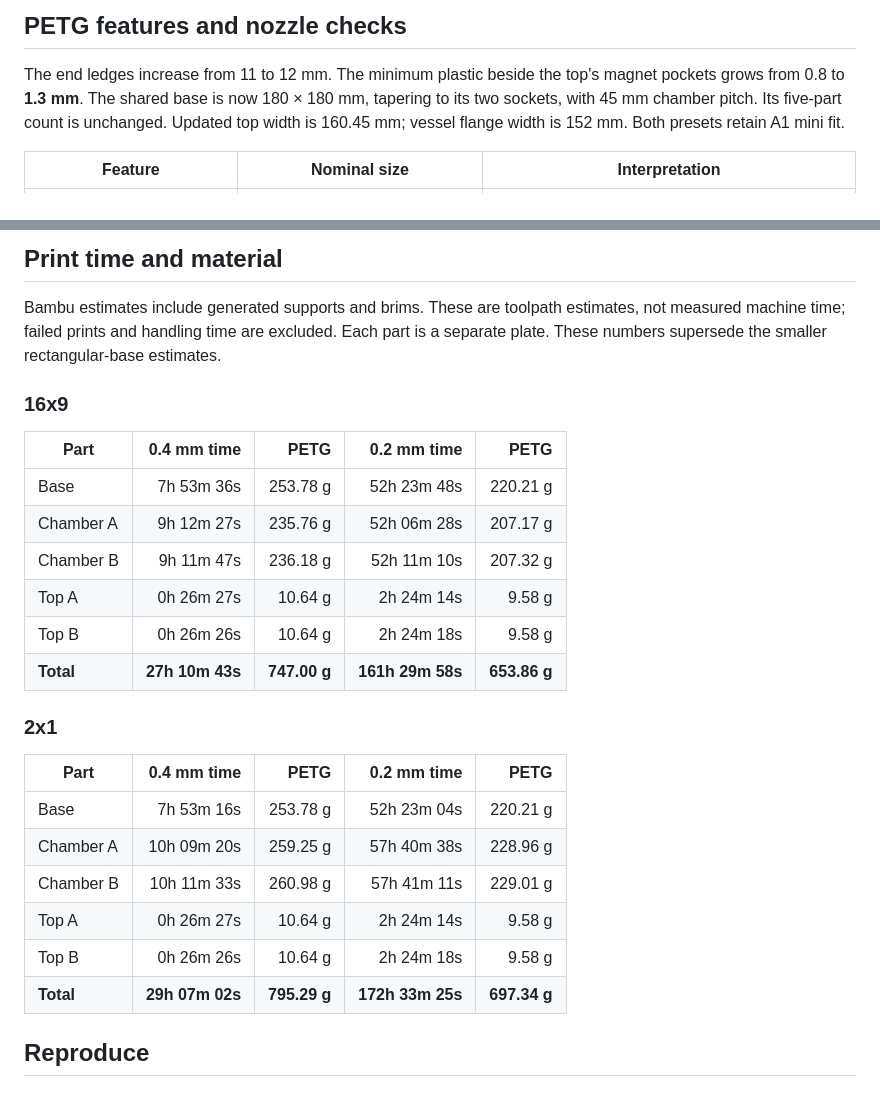
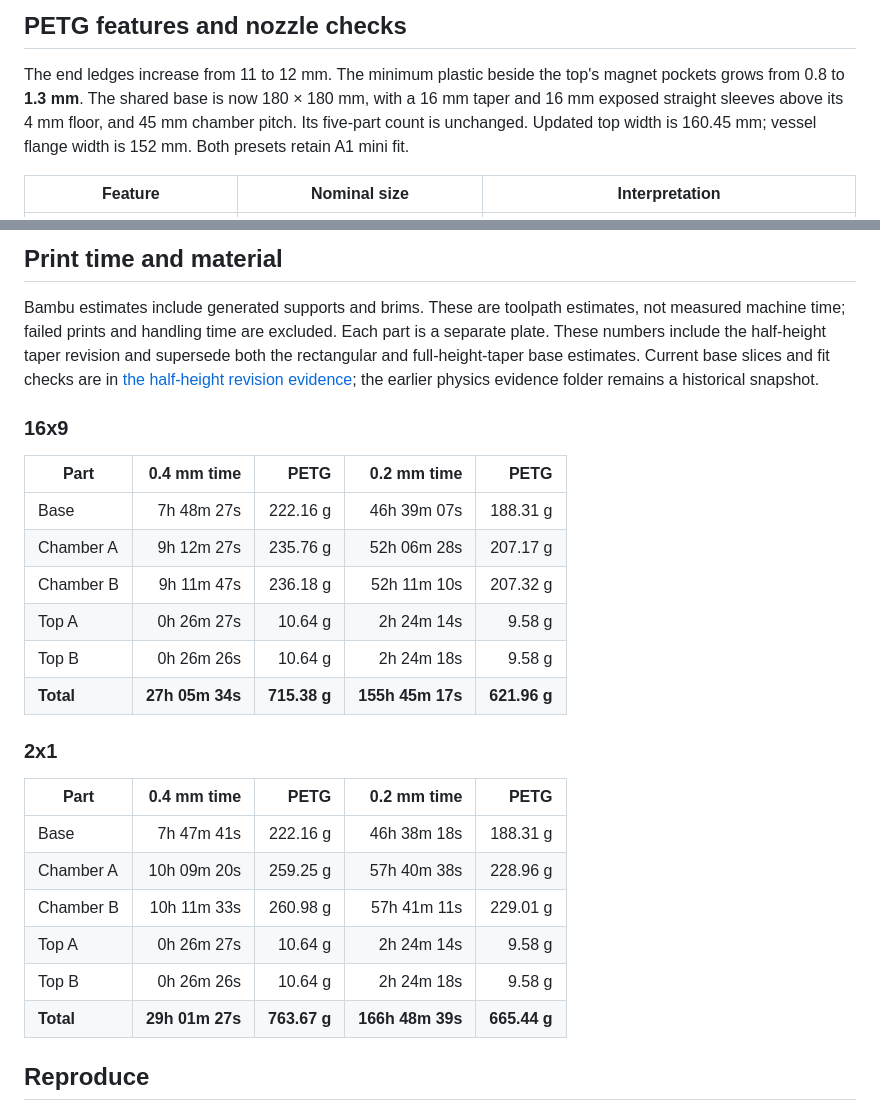
Before and after one commit to karlsander/paper-slot-processor, a Markdown page: docs/processor-physics.md, 2 parts joined by grey strips. Rendered like a GitHub page.

```diff
--- a/docs/processor-physics.md
+++ b/docs/processor-physics.md
@@ -185,8 +185,8 @@ spatial gradients remain exploratory and need comparison with physical probes.
 
 The end ledges increase from 11 to 12 mm. The
 minimum plastic beside the top's magnet pockets grows from 0.8 to **1.3 mm**.
-The shared base is now 180 × 180 mm, tapering to its two sockets, with 45 mm
-chamber pitch. Its five-part count is unchanged. Updated top width is 160.45 mm;
+The shared base is now 180 × 180 mm, with a 16 mm taper and 16 mm exposed
+straight sleeves above its 4 mm floor, and 45 mm chamber pitch. Its five-part count is unchanged. Updated top width is 160.45 mm;
 vessel flange width is 152 mm. Both presets retain A1 mini fit.
 
 | Feature | Nominal size | Interpretation |
@@ -231,29 +231,32 @@ Inspect supports and make the first water/fit trial before using chemistry.
 
 Bambu estimates include generated supports and brims. These are toolpath estimates,
 not measured machine time; failed prints and handling time are excluded. Each part
-is a separate plate. These numbers supersede the smaller rectangular-base estimates.
+is a separate plate. These numbers include the half-height taper revision and supersede both the
+rectangular and full-height-taper base estimates. Current base slices and fit
+checks are in [the half-height revision evidence](evidence/v1.8-half-taper.json);
+the earlier physics evidence folder remains a historical snapshot.
 
 ### 16x9
 
 | Part | 0.4 mm time | PETG | 0.2 mm time | PETG |
 | --- | ---: | ---: | ---: | ---: |
-| Base | 7h 53m 36s | 253.78 g | 52h 23m 48s | 220.21 g |
+| Base | 7h 48m 27s | 222.16 g | 46h 39m 07s | 188.31 g |
 | Chamber A | 9h 12m 27s | 235.76 g | 52h 06m 28s | 207.17 g |
 | Chamber B | 9h 11m 47s | 236.18 g | 52h 11m 10s | 207.32 g |
 | Top A | 0h 26m 27s | 10.64 g | 2h 24m 14s | 9.58 g |
 | Top B | 0h 26m 26s | 10.64 g | 2h 24m 18s | 9.58 g |
-| **Total** | **27h 10m 43s** | **747.00 g** | **161h 29m 58s** | **653.86 g** |
+| **Total** | **27h 05m 34s** | **715.38 g** | **155h 45m 17s** | **621.96 g** |
 
 ### 2x1
 
 | Part | 0.4 mm time | PETG | 0.2 mm time | PETG |
 | --- | ---: | ---: | ---: | ---: |
-| Base | 7h 53m 16s | 253.78 g | 52h 23m 04s | 220.21 g |
+| Base | 7h 47m 41s | 222.16 g | 46h 38m 18s | 188.31 g |
 | Chamber A | 10h 09m 20s | 259.25 g | 57h 40m 38s | 228.96 g |
 | Chamber B | 10h 11m 33s | 260.98 g | 57h 41m 11s | 229.01 g |
 | Top A | 0h 26m 27s | 10.64 g | 2h 24m 14s | 9.58 g |
 | Top B | 0h 26m 26s | 10.64 g | 2h 24m 18s | 9.58 g |
-| **Total** | **29h 07m 02s** | **795.29 g** | **172h 33m 25s** | **697.34 g** |
+| **Total** | **29h 01m 27s** | **763.67 g** | **166h 48m 39s** | **665.44 g** |
 
 ## Reproduce
 
```
Also changed, not shown: docs/native-processor.md (+1 -1 lines), docs/v1.8.md (+25 -4 lines), docs/images/v1.8-half-taper-assembly.png (added), docs/images/v1.8-half-taper-base.png (added), 3 other files.
